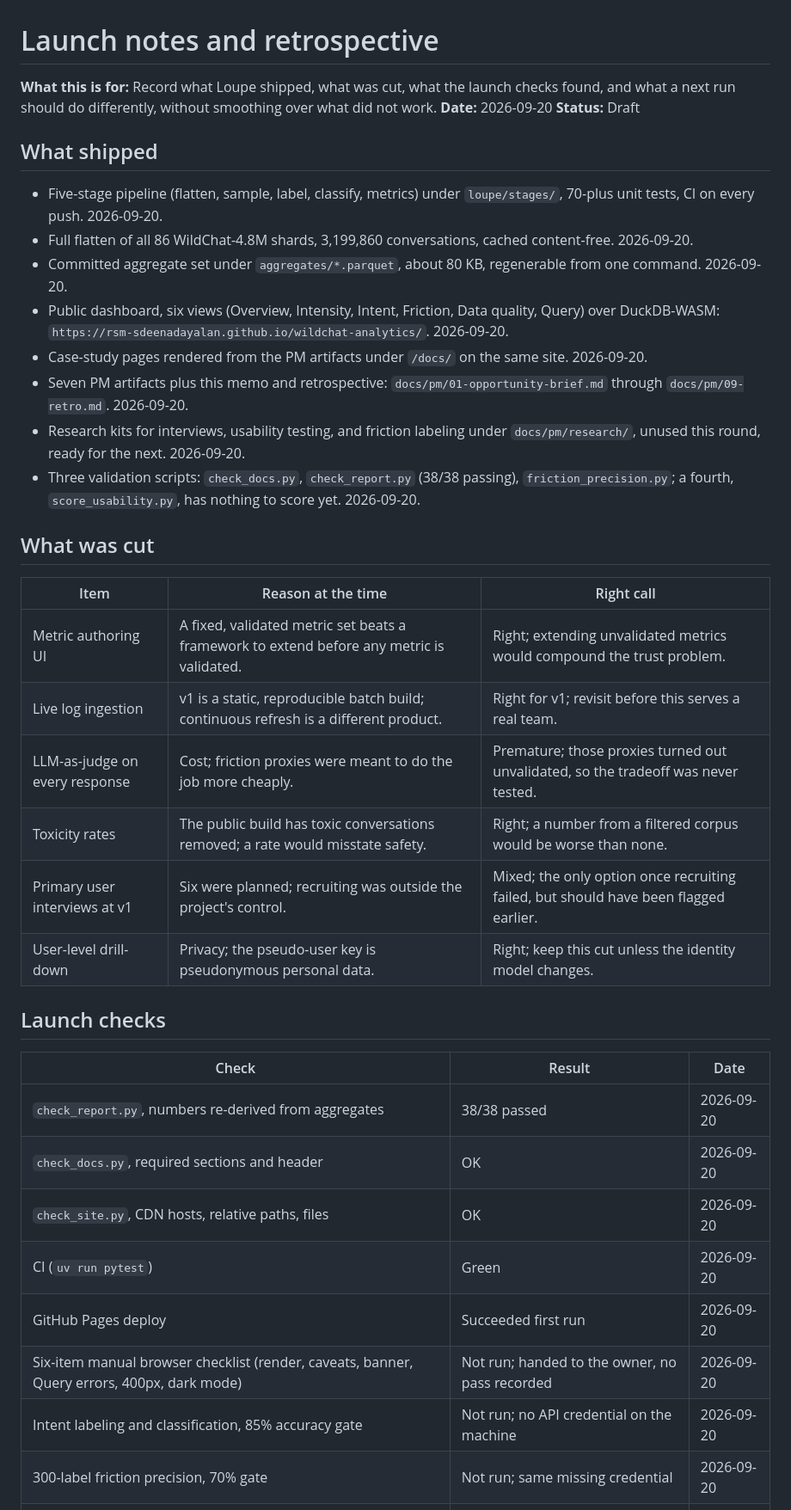
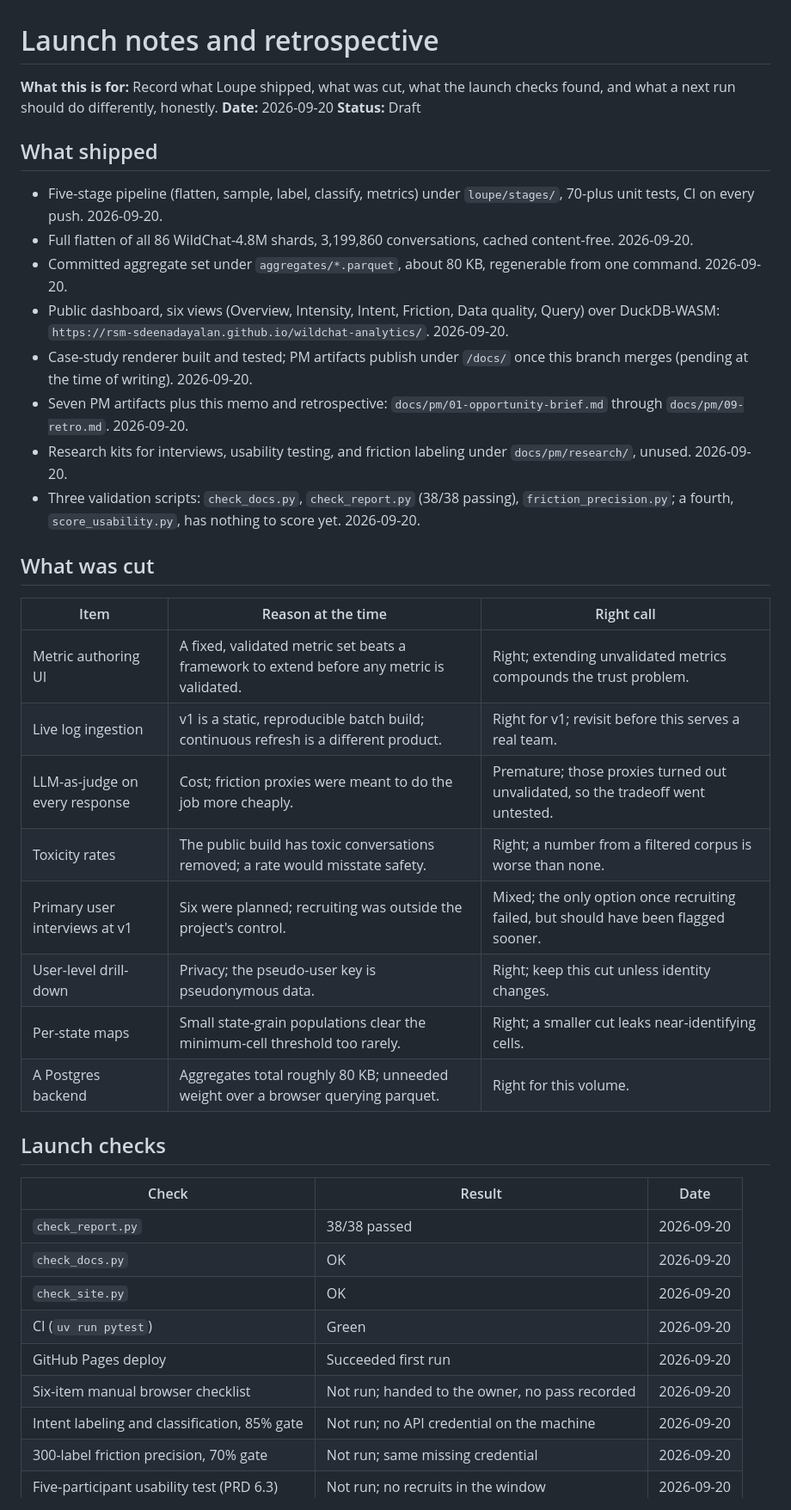
Before and after one commit to rsm-sdeenadayalan/wildchat-analytics, a Markdown page: docs/pm/09-retro.md, the part around one of its changes. Shown at 86% size. Drawn GitHub-style.

Commit message:
Memo and retro: correct the live-site claim, cite F3, complete the cut table

```diff
--- a/docs/pm/09-retro.md
+++ b/docs/pm/09-retro.md
@@ -1,6 +1,6 @@
 # Launch notes and retrospective
 
-**What this is for:** Record what Loupe shipped, what was cut, what the launch checks found, and what a next run should do differently, without smoothing over what did not work.
+**What this is for:** Record what Loupe shipped, what was cut, what the launch checks found, and what a next run should do differently, honestly.
 **Date:** 2026-09-20
 **Status:** Draft
 
@@ -10,33 +10,35 @@
 - Full flatten of all 86 WildChat-4.8M shards, 3,199,860 conversations, cached content-free. 2026-09-20.
 - Committed aggregate set under `aggregates/*.parquet`, about 80 KB, regenerable from one command. 2026-09-20.
 - Public dashboard, six views (Overview, Intensity, Intent, Friction, Data quality, Query) over DuckDB-WASM: `https://rsm-sdeenadayalan.github.io/wildchat-analytics/`. 2026-09-20.
-- Case-study pages rendered from the PM artifacts under `/docs/` on the same site. 2026-09-20.
+- Case-study renderer built and tested; PM artifacts publish under `/docs/` once this branch merges (pending at the time of writing). 2026-09-20.
 - Seven PM artifacts plus this memo and retrospective: `docs/pm/01-opportunity-brief.md` through `docs/pm/09-retro.md`. 2026-09-20.
-- Research kits for interviews, usability testing, and friction labeling under `docs/pm/research/`, unused this round, ready for the next. 2026-09-20.
+- Research kits for interviews, usability testing, and friction labeling under `docs/pm/research/`, unused. 2026-09-20.
 - Three validation scripts: `check_docs.py`, `check_report.py` (38/38 passing), `friction_precision.py`; a fourth, `score_usability.py`, has nothing to score yet. 2026-09-20.
 
 ## What was cut
 
 | Item | Reason at the time | Right call |
 |---|---|---|
-| Metric authoring UI | A fixed, validated metric set beats a framework to extend before any metric is validated. | Right; extending unvalidated metrics would compound the trust problem. |
+| Metric authoring UI | A fixed, validated metric set beats a framework to extend before any metric is validated. | Right; extending unvalidated metrics compounds the trust problem. |
 | Live log ingestion | v1 is a static, reproducible batch build; continuous refresh is a different product. | Right for v1; revisit before this serves a real team. |
-| LLM-as-judge on every response | Cost; friction proxies were meant to do the job more cheaply. | Premature; those proxies turned out unvalidated, so the tradeoff was never tested. |
-| Toxicity rates | The public build has toxic conversations removed; a rate would misstate safety. | Right; a number from a filtered corpus would be worse than none. |
-| Primary user interviews at v1 | Six were planned; recruiting was outside the project's control. | Mixed; the only option once recruiting failed, but should have been flagged earlier. |
-| User-level drill-down | Privacy; the pseudo-user key is pseudonymous personal data. | Right; keep this cut unless the identity model changes. |
+| LLM-as-judge on every response | Cost; friction proxies were meant to do the job more cheaply. | Premature; those proxies turned out unvalidated, so the tradeoff went untested. |
+| Toxicity rates | The public build has toxic conversations removed; a rate would misstate safety. | Right; a number from a filtered corpus is worse than none. |
+| Primary user interviews at v1 | Six were planned; recruiting was outside the project's control. | Mixed; the only option once recruiting failed, but should have been flagged sooner. |
+| User-level drill-down | Privacy; the pseudo-user key is pseudonymous data. | Right; keep this cut unless identity changes. |
+| Per-state maps | Small state-grain populations clear the minimum-cell threshold too rarely. | Right; a smaller cut leaks near-identifying cells. |
+| A Postgres backend | Aggregates total roughly 80 KB; unneeded weight over a browser querying parquet. | Right for this volume. |
 
 ## Launch checks
 
 | Check | Result | Date |
 |---|---|---|
-| `check_report.py`, numbers re-derived from aggregates | 38/38 passed | 2026-09-20 |
-| `check_docs.py`, required sections and header | OK | 2026-09-20 |
-| `check_site.py`, CDN hosts, relative paths, files | OK | 2026-09-20 |
+| `check_report.py` | 38/38 passed | 2026-09-20 |
+| `check_docs.py` | OK | 2026-09-20 |
+| `check_site.py` | OK | 2026-09-20 |
 | CI (`uv run pytest`) | Green | 2026-09-20 |
 | GitHub Pages deploy | Succeeded first run | 2026-09-20 |
-| Six-item manual browser checklist (render, caveats, banner, Query errors, 400px, dark mode) | Not run; handed to the owner, no pass recorded | 2026-09-20 |
-| Intent labeling and classification, 85% accuracy gate | Not run; no API credential on the machine | 2026-09-20 |
+| Six-item manual browser checklist | Not run; handed to the owner, no pass recorded | 2026-09-20 |
+| Intent labeling and classification, 85% gate | Not run; no API credential on the machine | 2026-09-20 |
 | 300-label friction precision, 70% gate | Not run; same missing credential | 2026-09-20 |
 | Five-participant usability test (PRD 6.3) | Not run; no recruits in the window | 2026-09-20 |
 | Actionability survey (PRD 6.3) | Not run; same recruiting gap | 2026-09-20 |
```
Also changed, not shown: other parts of docs/pm/09-retro.md (+3 -3 lines), docs/pm/08-strategy-memo.md (+1 -1 lines).
